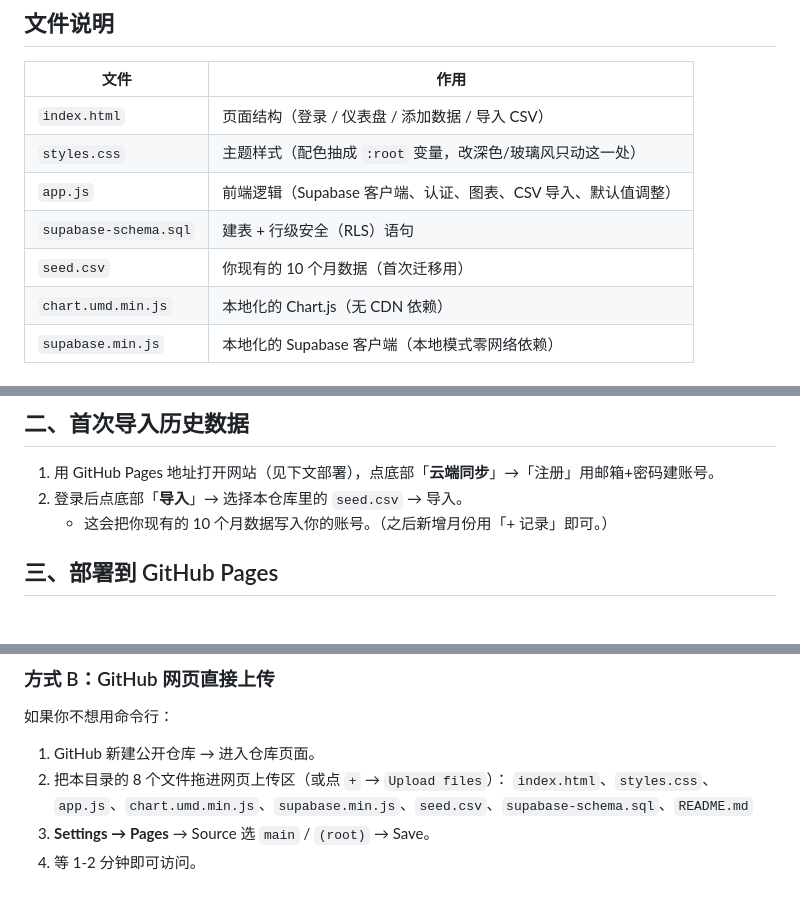
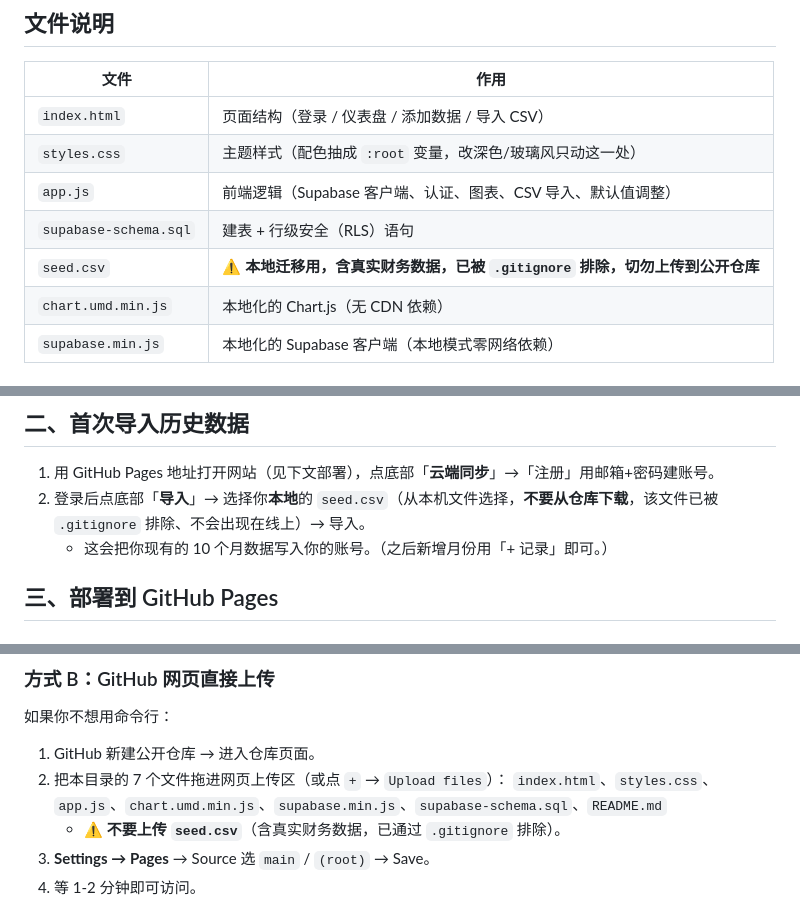
Before and after one commit to JEREMYVANS/Finance, a Markdown page: README.md, 3 parts joined by grey strips. Rendered like a GitHub page.

Commit message:
docs: fix deployment steps to not expose seed.csv (real financial data)

```diff
--- a/README.md
+++ b/README.md
@@ -9,7 +9,7 @@
 | `styles.css` | 主题样式（配色抽成 `:root` 变量，改深色/玻璃风只动这一处） |
 | `app.js` | 前端逻辑（Supabase 客户端、认证、图表、CSV 导入、默认值调整） |
 | `supabase-schema.sql` | 建表 + 行级安全（RLS）语句 |
-| `seed.csv` | 你现有的 10 个月数据（首次迁移用） |
+| `seed.csv` | ⚠️ **本地迁移用，含真实财务数据，已被 `.gitignore` 排除，切勿上传到公开仓库** |
 | `chart.umd.min.js` | 本地化的 Chart.js（无 CDN 依赖） |
 | `supabase.min.js` | 本地化的 Supabase 客户端（本地模式零网络依赖） |
 
@@ -24,7 +24,7 @@
 
 ## 二、首次导入历史数据
 1. 用 GitHub Pages 地址打开网站（见下文部署），点底部「**云端同步**」→「注册」用邮箱+密码建账号。
-2. 登录后点底部「**导入**」→ 选择本仓库里的 `seed.csv` → 导入。
+2. 登录后点底部「**导入**」→ 选择你**本地**的 `seed.csv`（从本机文件选择，**不要从仓库下载**，该文件已被 `.gitignore` 排除、不会出现在线上）→ 导入。
    - 这会把你现有的 10 个月数据写入你的账号。（之后新增月份用「+ 记录」即可。）
 
 ## 三、部署到 GitHub Pages
@@ -48,8 +48,9 @@
 如果你不想用命令行：
 
 1. GitHub 新建公开仓库 → 进入仓库页面。
-2. 把本目录的 8 个文件拖进网页上传区（或点 `+` → `Upload files`）：
-   `index.html`、`styles.css`、`app.js`、`chart.umd.min.js`、`supabase.min.js`、`seed.csv`、`supabase-schema.sql`、`README.md`
+2. 把本目录的 7 个文件拖进网页上传区（或点 `+` → `Upload files`）：
+   `index.html`、`styles.css`、`app.js`、`chart.umd.min.js`、`supabase.min.js`、`supabase-schema.sql`、`README.md`
+   - ⚠️ **不要上传 `seed.csv`**（含真实财务数据，已通过 `.gitignore` 排除）。
 3. **Settings → Pages** → Source 选 `main` / `(root)` → Save。
 4. 等 1-2 分钟即可访问。
 
```
